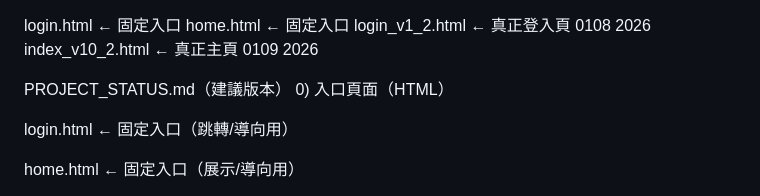
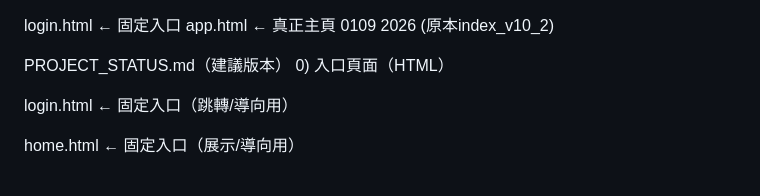
Before and after one commit to drtienk/iPVMS, a Markdown page: my-first-website Github 0112 2026/PROJECT_STATUS.md, the part around one of its changes. GitHub-like rendering.

Commit message:
Update PROJECT_STATUS.md
刪除 home
index_v10_2 改 app

```diff
--- a/my-first-website Github 0112 2026/PROJECT_STATUS.md
+++ b/my-first-website Github 0112 2026/PROJECT_STATUS.md
@@ -1,7 +1,5 @@
 login.html              ← 固定入口
-home.html               ← 固定入口
-login_v1_2.html          ← 真正登入頁 0108 2026
-index_v10_2.html         ← 真正主頁 0109 2026
+app.html         ← 真正主頁 0109 2026 (原本index_v10_2)
 
 
 PROJECT_STATUS.md（建議版本）
```
Also changed, not shown: other parts of my-first-website Github 0112 2026/PROJECT_STATUS.md (+1 -0 lines).
